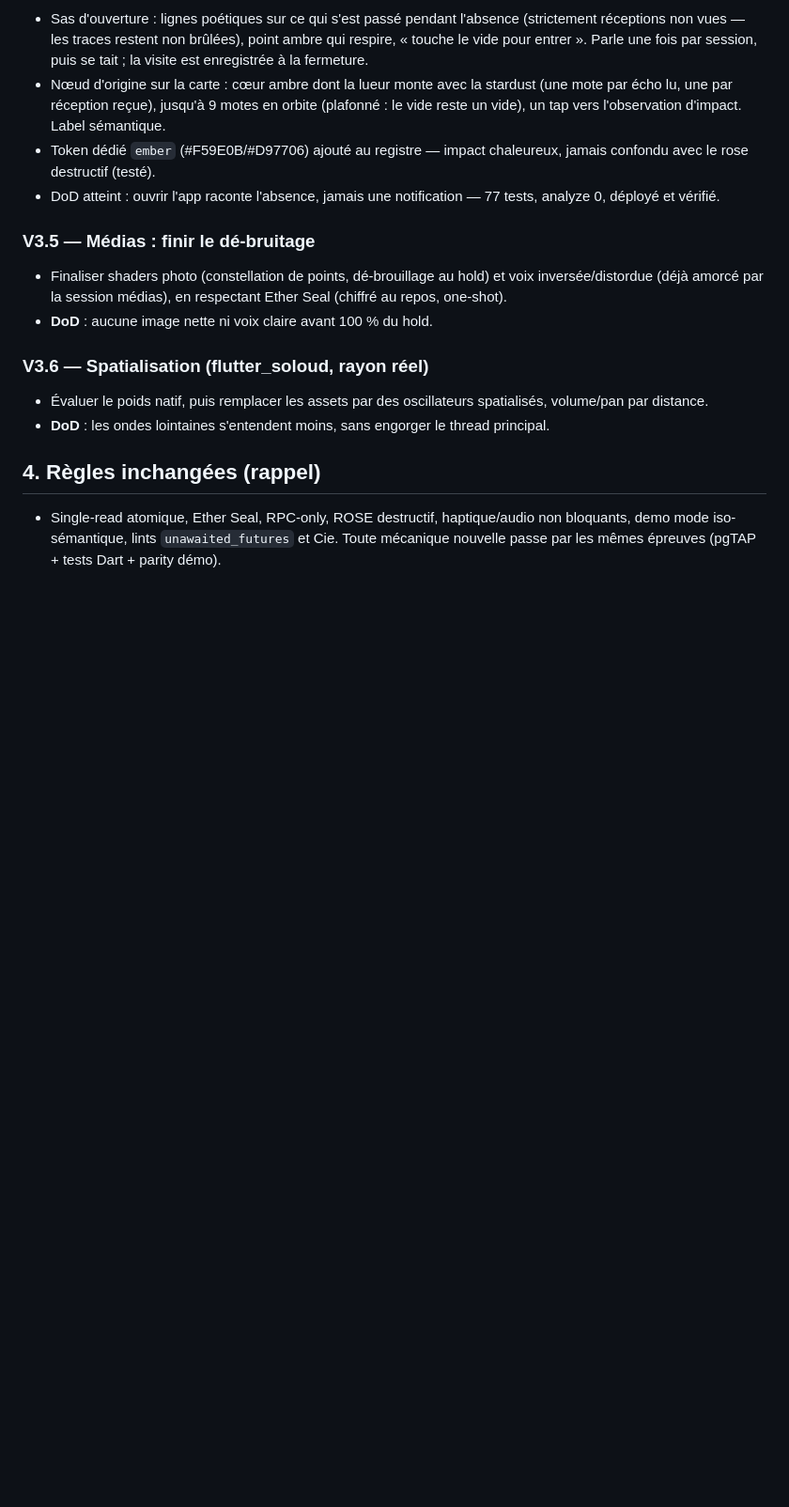
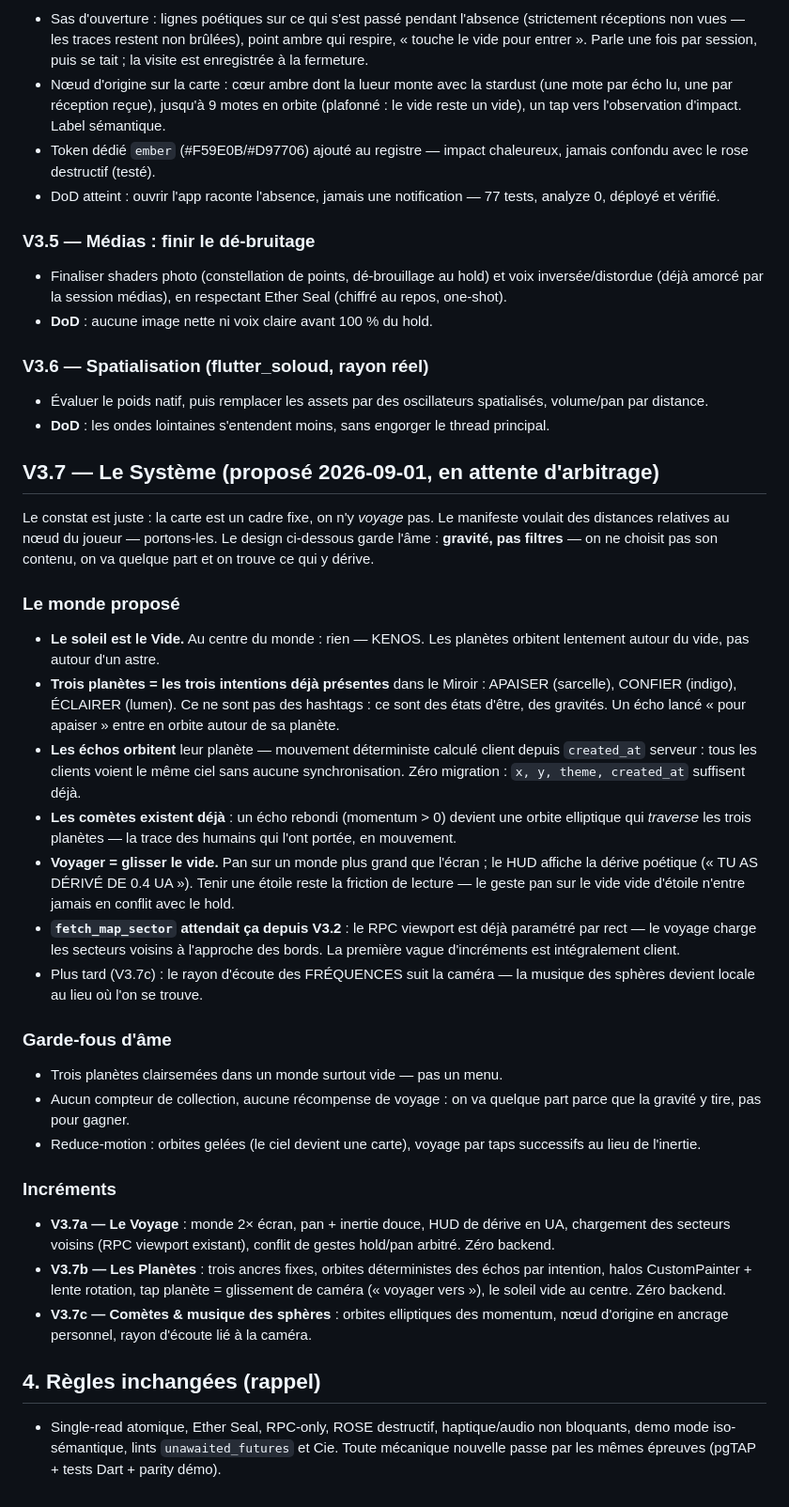
Before and after one commit to Jahoz/kenos, a Markdown page: docs/ROADMAP_V3.md, the part around the change. Shown at 94% size. Drawn GitHub-style; blank space fills up the shorter version.

Commit message:
docs(v3.7): the System — travel, planets as intents, deterministic orbits
Design proposal answering 'the map feels static': pan-travel over a
world larger than the screen, three planets for the three existing
emotional intents (gravity, not filters), echo orbits derived
client-side from the server timestamp (zero sync, zero migration),
comets as rebounded echoes. fetch_map_sector's viewport RPC has been
ready for this since V3.2.

```diff
--- a/docs/ROADMAP_V3.md
+++ b/docs/ROADMAP_V3.md
@@ -142,6 +142,61 @@ charte (règle du registre : ne jamais importer un design d'ailleurs).
 - **DoD** : les ondes lointaines s'entendent moins, sans engorger le
   thread principal.
 
+## V3.7 — Le Système (proposé 2026-09-01, en attente d'arbitrage)
+
+Le constat est juste : la carte est un cadre fixe, on n'y *voyage* pas.
+Le manifeste voulait des distances relatives au nœud du joueur —
+portons-les. Le design ci-dessous garde l'âme : **gravité, pas
+filtres** — on ne choisit pas son contenu, on va quelque part et on
+trouve ce qui y dérive.
+
+### Le monde proposé
+
+- **Le soleil est le Vide.** Au centre du monde : rien — KENOS. Les
+  planètes orbitent lentement autour du vide, pas autour d'un astre.
+- **Trois planètes = les trois intentions déjà présentes** dans le
+  Miroir : APAISER (sarcelle), CONFIER (indigo), ÉCLAIRER (lumen).
+  Ce ne sont pas des hashtags : ce sont des états d'être, des gravités.
+  Un écho lancé « pour apaiser » entre en orbite autour de sa planète.
+- **Les échos orbitent** leur planète — mouvement déterministe calculé
+  client depuis `created_at` serveur : tous les clients voient le même
+  ciel sans aucune synchronisation. Zéro migration : `x, y, theme,
+  created_at` suffisent déjà.
+- **Les comètes existent déjà** : un écho rebondi (momentum > 0) devient
+  une orbite elliptique qui *traverse* les trois planètes — la trace
+  des humains qui l'ont portée, en mouvement.
+- **Voyager = glisser le vide.** Pan sur un monde plus grand que
+  l'écran ; le HUD affiche la dérive poétique (« TU AS DÉRIVÉ DE 0.4 UA »).
+  Tenir une étoile reste la friction de lecture — le geste pan sur le
+  vide vide d'étoile n'entre jamais en conflit avec le hold.
+- **`fetch_map_sector` attendait ça depuis V3.2** : le RPC viewport est
+  déjà paramétré par rect — le voyage charge les secteurs voisins à
+  l'approche des bords. La première vague d'incréments est
+  intégralement client.
+- Plus tard (V3.7c) : le rayon d'écoute des FRÉQUENCES suit la caméra —
+  la musique des sphères devient locale au lieu où l'on se trouve.
+
+### Garde-fous d'âme
+
+- Trois planètes clairsemées dans un monde surtout vide — pas un menu.
+- Aucun compteur de collection, aucune récompense de voyage : on va
+  quelque part parce que la gravité y tire, pas pour gagner.
+- Reduce-motion : orbites gelées (le ciel devient une carte), voyage
+  par taps successifs au lieu de l'inertie.
+
+### Incréments
+
+- **V3.7a — Le Voyage** : monde 2× écran, pan + inertie douce, HUD de
+  dérive en UA, chargement des secteurs voisins (RPC viewport existant),
+  conflit de gestes hold/pan arbitré. Zéro backend.
+- **V3.7b — Les Planètes** : trois ancres fixes, orbites déterministes
+  des échos par intention, halos CustomPainter + lente rotation, tap
+  planète = glissement de caméra (« voyager vers »), le soleil vide au
+  centre. Zéro backend.
+- **V3.7c — Comètes & musique des sphères** : orbites elliptiques des
+  momentum, nœud d'origine en ancrage personnel, rayon d'écoute lié à
+  la caméra.
+
 ## 4. Règles inchangées (rappel)
 
 - Single-read atomique, Ether Seal, RPC-only, ROSE destructif,
```
